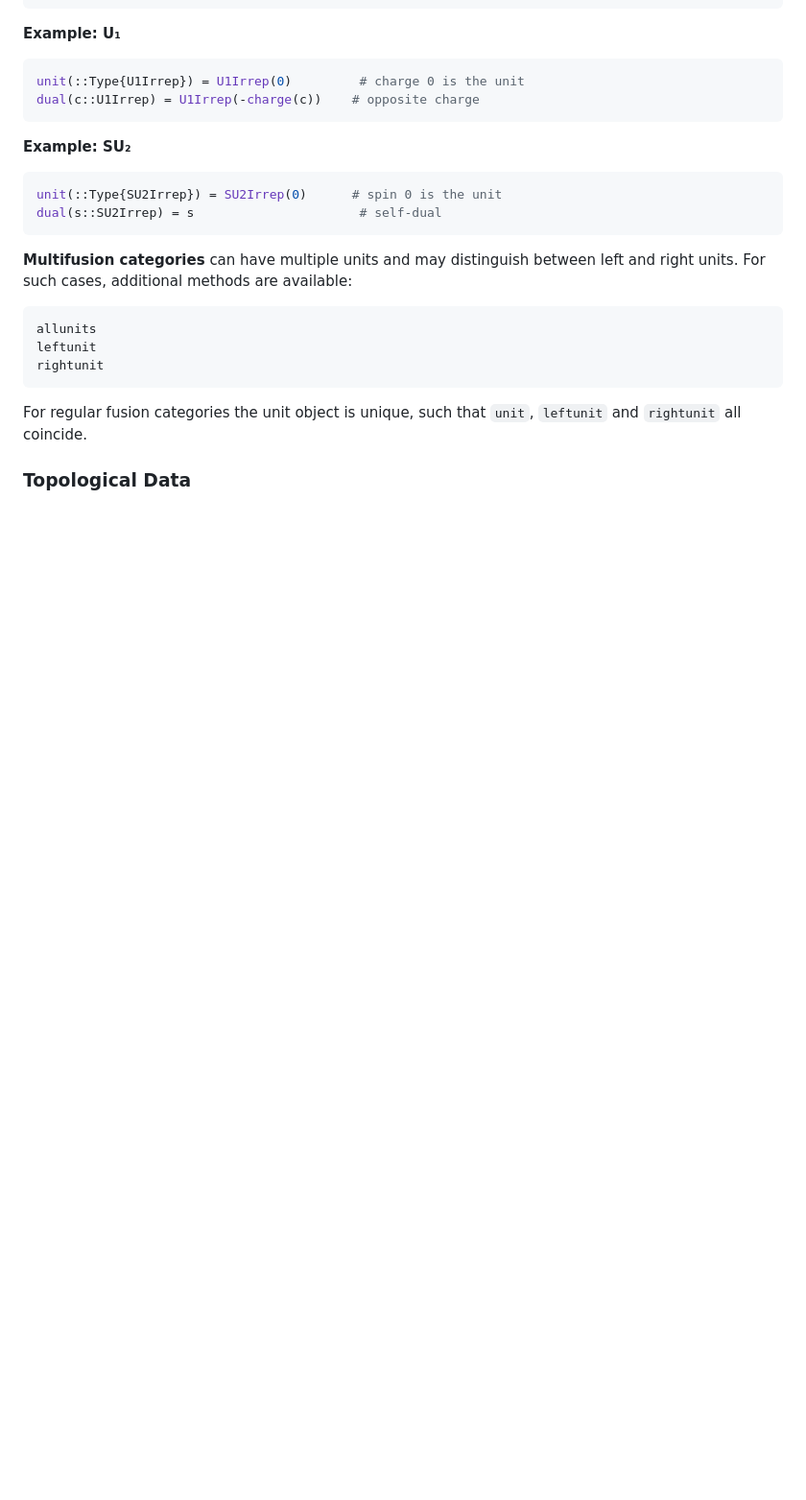
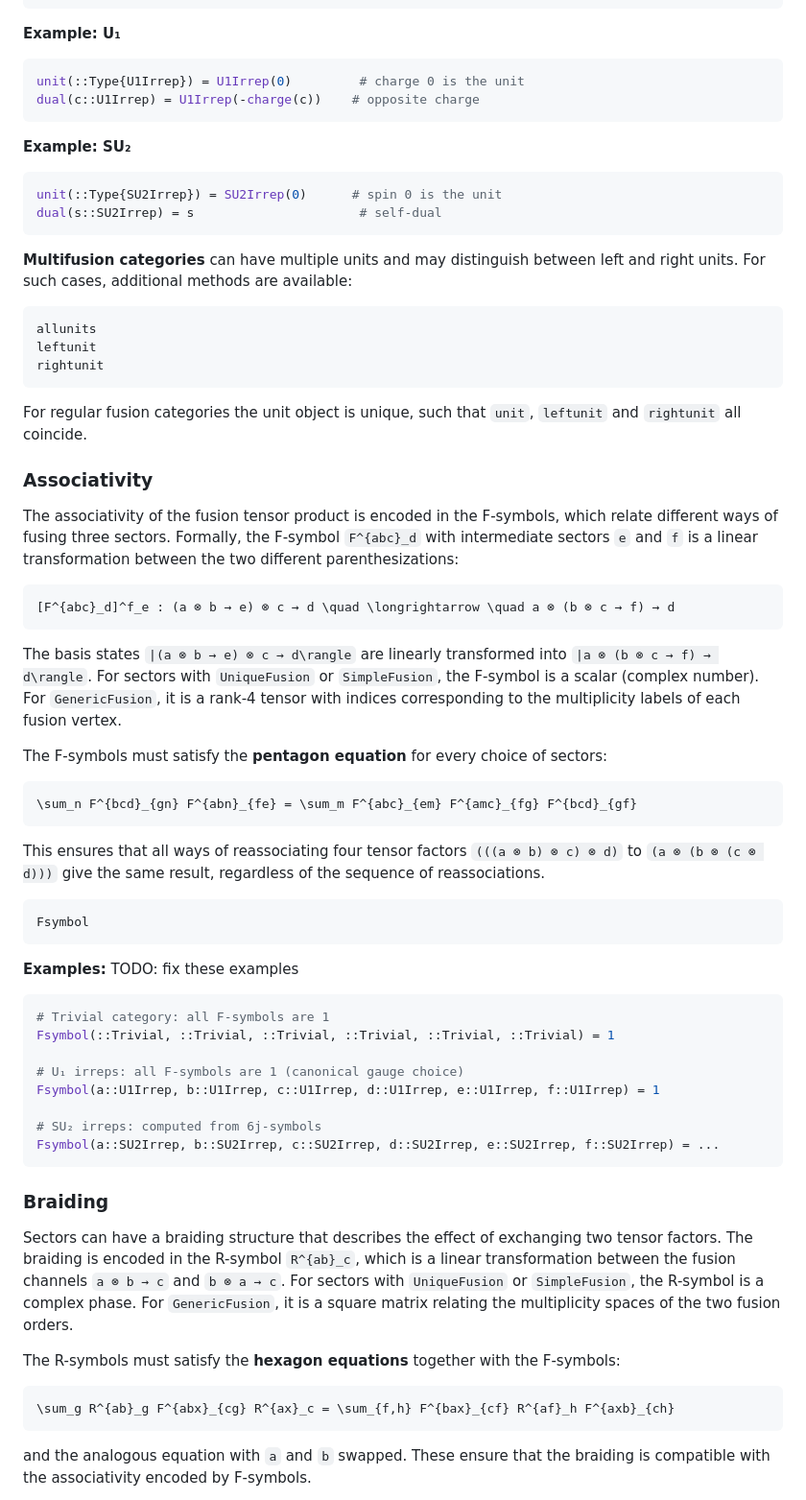
Before and after one commit to QuantumKitHub/TensorKitSectors.jl, a Markdown page: docs/src/interface.md, the part around one of its changes. Shown at 96% size. Drawn GitHub-style; blank space fills up the shorter version.

Commit message:
Add Associativity and Braiding

````diff
--- a/docs/src/interface.md
+++ b/docs/src/interface.md
@@ -153,4 +153,51 @@ rightunit
 
 For regular fusion categories the unit object is unique, such that `unit`, `leftunit` and `rightunit` all coincide.
 
-### Topological Data
+### Associativity
+
+The associativity of the fusion tensor product is encoded in the F-symbols, which relate different ways of fusing three sectors.
+Formally, the F-symbol ``F^{abc}_d`` with intermediate sectors ``e`` and ``f`` is a linear transformation between the two different parenthesizations:
+```math
+[F^{abc}_d]^f_e : (a ⊗ b → e) ⊗ c → d \quad \longrightarrow \quad a ⊗ (b ⊗ c → f) → d
+```
+The basis states ``|(a ⊗ b → e) ⊗ c → d\rangle`` are linearly transformed into ``|a ⊗ (b ⊗ c → f) → d\rangle``.
+For sectors with `UniqueFusion` or `SimpleFusion`, the F-symbol is a scalar (complex number).
+For `GenericFusion`, it is a rank-4 tensor with indices corresponding to the multiplicity labels of each fusion vertex.
+
+The F-symbols must satisfy the **pentagon equation** for every choice of sectors:
+```math
+\sum_n F^{bcd}_{gn} F^{abn}_{fe} = \sum_m F^{abc}_{em} F^{amc}_{fg} F^{bcd}_{gf}
+```
+This ensures that all ways of reassociating four tensor factors ``(((a ⊗ b) ⊗ c) ⊗ d)`` to ``(a ⊗ (b ⊗ (c ⊗ d)))`` give the same result, regardless of the sequence of reassociations.
+
+```@docs; canonical = false
+Fsymbol
+```
+
+**Examples:**
+TODO: fix these examples
+```julia
+# Trivial category: all F-symbols are 1
+Fsymbol(::Trivial, ::Trivial, ::Trivial, ::Trivial, ::Trivial, ::Trivial) = 1
+
+# U₁ irreps: all F-symbols are 1 (canonical gauge choice)
+Fsymbol(a::U1Irrep, b::U1Irrep, c::U1Irrep, d::U1Irrep, e::U1Irrep, f::U1Irrep) = 1
+
+# SU₂ irreps: computed from 6j-symbols
+Fsymbol(a::SU2Irrep, b::SU2Irrep, c::SU2Irrep, d::SU2Irrep, e::SU2Irrep, f::SU2Irrep) = ...
+```
+
+### Braiding
+
+Sectors can have a braiding structure that describes the effect of exchanging two tensor factors.
+The braiding is encoded in the R-symbol ``R^{ab}_c``, which is a linear transformation between the fusion channels ``a ⊗ b → c`` and ``b ⊗ a → c``.
+For sectors with `UniqueFusion` or `SimpleFusion`, the R-symbol is a complex phase.
+For `GenericFusion`, it is a square matrix relating the multiplicity spaces of the two fusion orders.
+
+The R-symbols must satisfy the **hexagon equations** together with the F-symbols:
+```math
+\sum_g R^{ab}_g F^{abx}_{cg} R^{ax}_c = \sum_{f,h} F^{bax}_{cf} R^{af}_h F^{axb}_{ch}
+```
+and the analogous equation with ``a`` and ``b`` swapped.
+These ensure that the braiding is compatible with the associativity encoded by F-symbols.
+
````
Also changed, not shown: other parts of docs/src/interface.md (+30 -0 lines).
